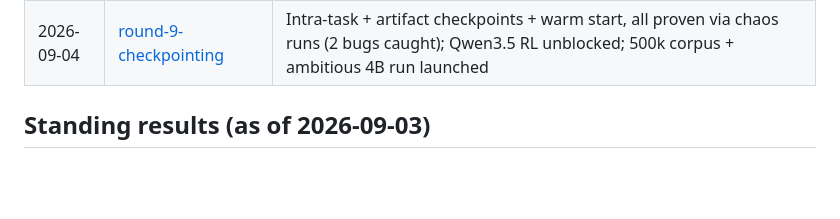
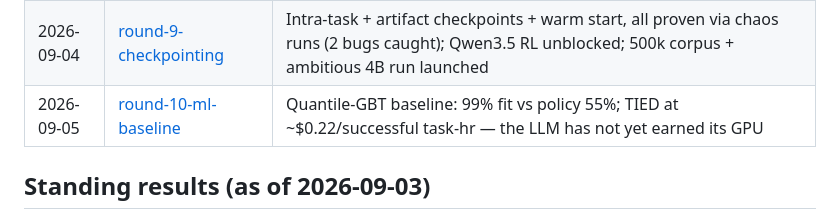
Before and after one commit to unionai-oss/model-factory, a Markdown page: resource-tuner-model-factory/research_log/README.md, the part around the change. Rendered like a GitHub page; blank space fills up the shorter version.

```diff
--- a/resource-tuner-model-factory/research_log/README.md
+++ b/resource-tuner-model-factory/research_log/README.md
@@ -29,6 +29,7 @@ Conventions:
 | 2026-09-04 | [round-7-reward-shaping](2026-09-04-round-7-reward-shaping.md) | Reward-shape menu + \$ pricing + GPU estimation; all dev-scale arms LOSE money; c-cost least bad; GPU proposals 0% valid |
 | 2026-09-05 | [round-8-scale-arms](2026-09-05-round-8-scale-arms.md) | Same arms at 250k/4096-ctx/300-step scale: ALL arms save \$52-55/1k task-hrs (+31%); shapes barely separate; gate still fails on waste/fit |
 | 2026-09-04 | [round-9-checkpointing](2026-09-04-round-9-checkpointing.md) | Intra-task + artifact checkpoints + warm start, all proven via chaos runs (2 bugs caught); Qwen3.5 RL unblocked; 500k corpus + ambitious 4B run launched |
+| 2026-09-05 | [round-10-ml-baseline](2026-09-05-round-10-ml-baseline.md) | Quantile-GBT baseline: 99% fit vs policy 55%; TIED at ~\$0.22/successful task-hr — the LLM has not yet earned its GPU |
 
 ## Standing results (as of 2026-09-03)
 
```
Also changed, not shown: resource-tuner-model-factory/research_log/2026-09-05-round-10-ml-baseline.md (added, +62 -0 lines).
